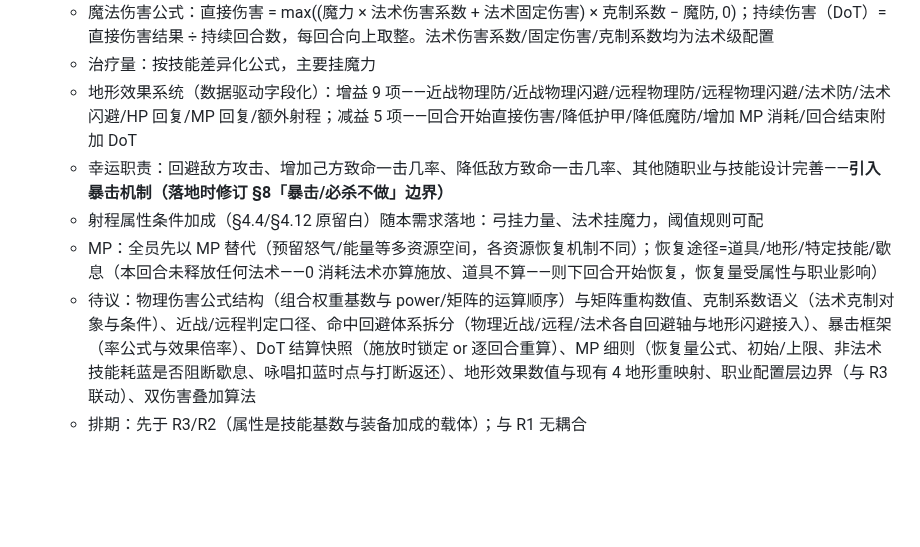
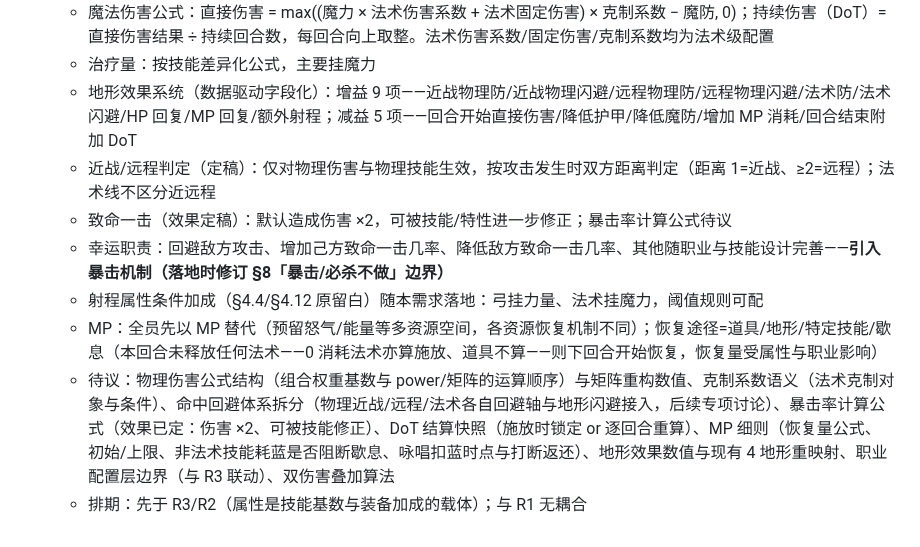
Before and after one commit to wlzhou-1987/SLG-DEMO-1, a Markdown page: docs/BACKLOG.md, the part around the change. Drawn GitHub-style; blank space fills up the shorter version.

Commit message:
docs: R4 回填近战远程判定与致命一击效果定稿

```diff
--- a/docs/BACKLOG.md
+++ b/docs/BACKLOG.md
@@ -80,8 +80,10 @@
   - 魔法伤害公式：直接伤害 = max((魔力 × 法术伤害系数 + 法术固定伤害) × 克制系数 − 魔防, 0)；持续伤害（DoT）= 直接伤害结果 ÷ 持续回合数，每回合向上取整。法术伤害系数/固定伤害/克制系数均为法术级配置
   - 治疗量：按技能差异化公式，主要挂魔力
   - 地形效果系统（数据驱动字段化）：增益 9 项——近战物理防/近战物理闪避/远程物理防/远程物理闪避/法术防/法术闪避/HP 回复/MP 回复/额外射程；减益 5 项——回合开始直接伤害/降低护甲/降低魔防/增加 MP 消耗/回合结束附加 DoT
+  - 近战/远程判定（定稿）：仅对物理伤害与物理技能生效，按攻击发生时双方距离判定（距离 1=近战、≥2=远程）；法术线不区分近远程
+  - 致命一击（效果定稿）：默认造成伤害 ×2，可被技能/特性进一步修正；暴击率计算公式待议
   - 幸运职责：回避敌方攻击、增加己方致命一击几率、降低敌方致命一击几率、其他随职业与技能设计完善——**引入暴击机制（落地时修订 §8「暴击/必杀不做」边界）**
   - 射程属性条件加成（§4.4/§4.12 原留白）随本需求落地：弓挂力量、法术挂魔力，阈值规则可配
   - MP：全员先以 MP 替代（预留怒气/能量等多资源空间，各资源恢复机制不同）；恢复途径=道具/地形/特定技能/歇息（本回合未释放任何法术——0 消耗法术亦算施放、道具不算——则下回合开始恢复，恢复量受属性与职业影响）
-  - 待议：物理伤害公式结构（组合权重基数与 power/矩阵的运算顺序）与矩阵重构数值、克制系数语义（法术克制对象与条件）、近战/远程判定口径、命中回避体系拆分（物理近战/远程/法术各自回避轴与地形闪避接入）、暴击框架（率公式与效果倍率）、DoT 结算快照（施放时锁定 or 逐回合重算）、MP 细则（恢复量公式、初始/上限、非法术技能耗蓝是否阻断歇息、咏唱扣蓝时点与打断返还）、地形效果数值与现有 4 地形重映射、职业配置层边界（与 R3 联动）、双伤害叠加算法
+  - 待议：物理伤害公式结构（组合权重基数与 power/矩阵的运算顺序）与矩阵重构数值、克制系数语义（法术克制对象与条件）、命中回避体系拆分（物理近战/远程/法术各自回避轴与地形闪避接入，后续专项讨论）、暴击率计算公式（效果已定：伤害 ×2、可被技能修正）、DoT 结算快照（施放时锁定 or 逐回合重算）、MP 细则（恢复量公式、初始/上限、非法术技能耗蓝是否阻断歇息、咏唱扣蓝时点与打断返还）、地形效果数值与现有 4 地形重映射、职业配置层边界（与 R3 联动）、双伤害叠加算法
   - 排期：先于 R3/R2（属性是技能基数与装备加成的载体）；与 R1 无耦合
```
